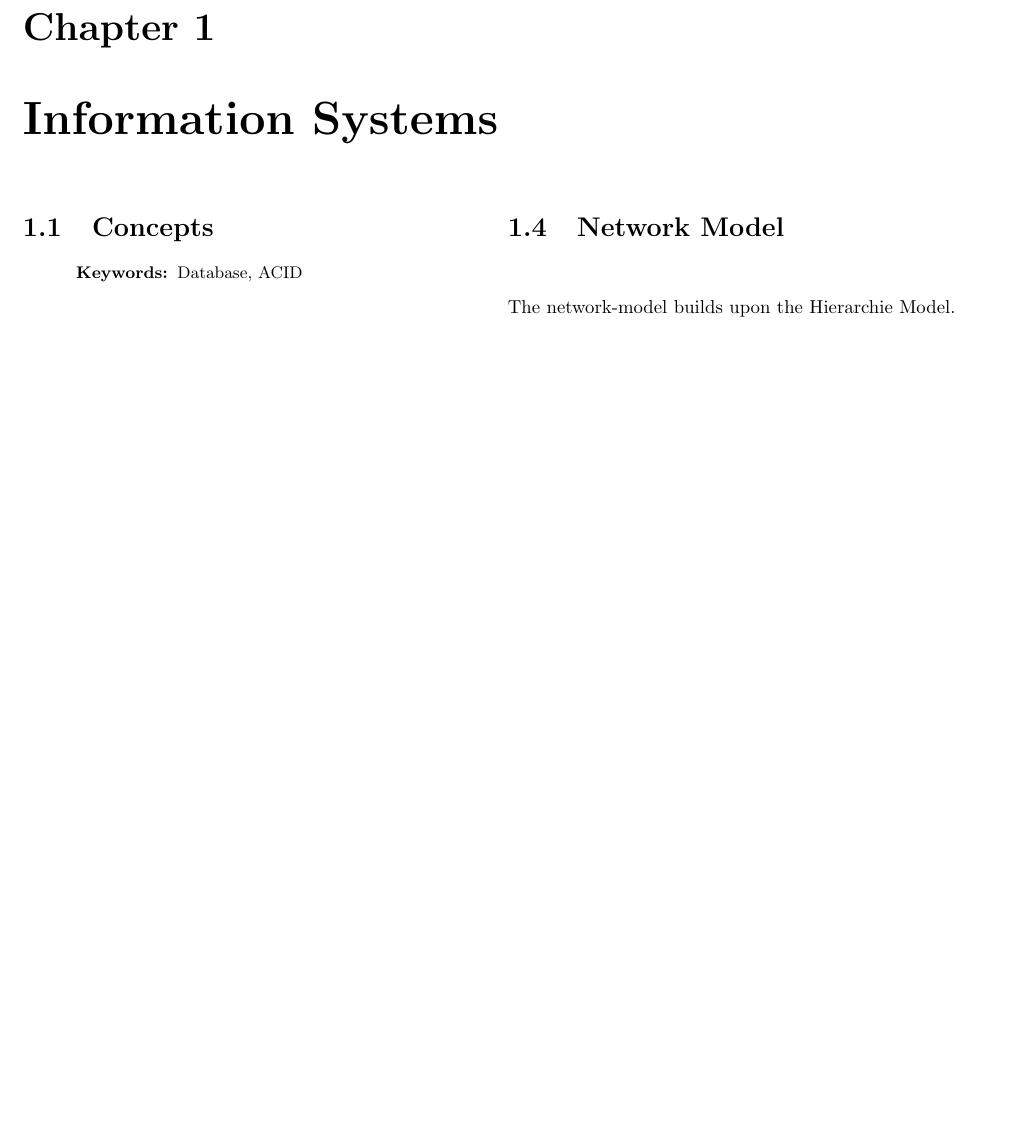
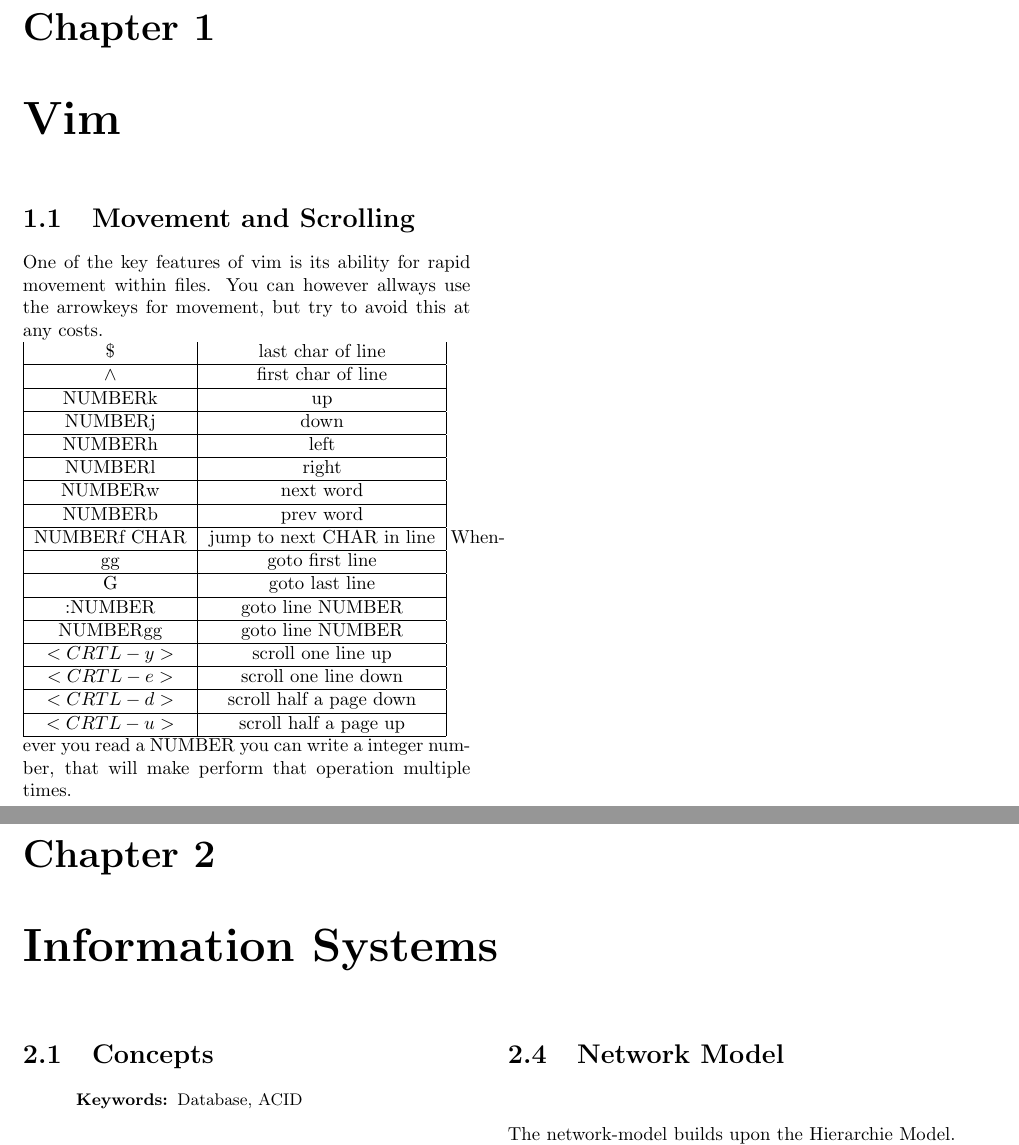
Before and after one commit to burner/The-Book, a LaTeX thesis (thebook.tex, which reads content/vim/movement.tex): part of page 5 of 8 before the commit and two parts of pages 5 and 7 of 10 after it, the two joined at a grey line, cut so that both start at the same text, the shorter picture padded with empty space. Compiled offline with pdfLaTeX.

Commit message:
vim movement

```diff
--- /dev/null
+++ b/content/vim/movement.tex
@@ -0,0 +1,42 @@
+\section{Movement and Scrolling}
+One of the key features of vim is its ability for rapid movement within files.
+You can however allways use the arrowkeys for movement, but try to avoid this at
+any costs.\\
+\begin{tabular}{|c|c|}
+\$ & last char of line\\
+\hline
+$\wedge$ & first char of line\\
+\hline
+NUMBERk & up\\
+\hline
+NUMBERj & down\\
+\hline
+NUMBERh & left\\
+\hline
+NUMBERl & right\\
+\hline
+NUMBERw & next word\\
+\hline
+NUMBERb & prev word\\
+\hline
+NUMBERf CHAR & jump to next CHAR in line\\
+\hline
+gg & goto first line\\
+\hline
+G & goto last line\\
+\hline
+:NUMBER & goto line NUMBER\\
+\hline
+NUMBERgg & goto line NUMBER\\
+\hline
+$<CRTL-y>$ & scroll one line up\\
+\hline
+$<CRTL-e>$ & scroll one line down\\
+\hline
+$<CRTL-d>$ & scroll half a page down\\
+\hline
+$<CRTL-u>$ & scroll half a page up\\
+\hline
+\end{tabular}
+Whenever you read a NUMBER you can write a integer number, that will make
+perform that operation multiple times.
```
Also changed, not shown: content/vim/vim.tex (+1 -0 lines), thebook.tex (+2 -1 lines).
